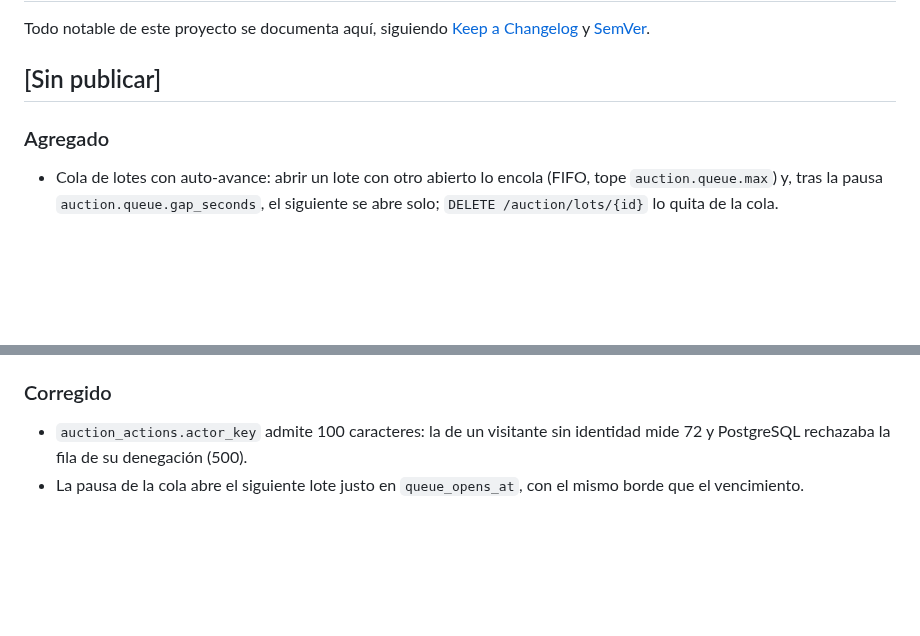
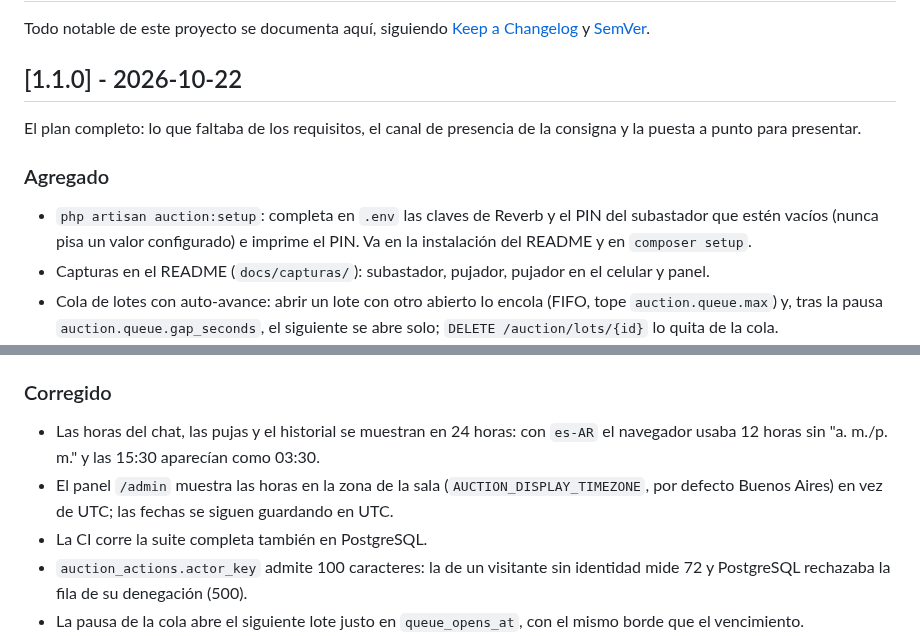
Before and after one commit to Mauricio-Cardozo/subasta-en-vivo, a Markdown page: CHANGELOG.md, 2 parts joined by grey strips. Rendered like a GitHub page; blank space fills up the shorter version.

```diff
--- a/CHANGELOG.md
+++ b/CHANGELOG.md
@@ -2,10 +2,14 @@
 
 Todo notable de este proyecto se documenta aquí, siguiendo [Keep a Changelog](https://keepachangelog.com/) y [SemVer](https://semver.org/).
 
-## [Sin publicar]
+## [1.1.0] - 2026-10-22
+
+El plan completo: lo que faltaba de los requisitos, el canal de presencia de la consigna y la puesta a punto para presentar.
 
 ### Agregado
 
+- `php artisan auction:setup`: completa en `.env` las claves de Reverb y el PIN del subastador que estén vacíos (nunca pisa un valor configurado) e imprime el PIN. Va en la instalación del README y en `composer setup`.
+- Capturas en el README (`docs/capturas/`): subastador, pujador, pujador en el celular y panel.
 - Cola de lotes con auto-avance: abrir un lote con otro abierto lo encola (FIFO, tope `auction.queue.max`) y, tras la pausa `auction.queue.gap_seconds`, el siguiente se abre solo; `DELETE /auction/lots/{id}` lo quita de la cola.
 - El pujador propone su monto (RF-03): campo en pesos (coma o punto) que sugiere la puja mínima y manda `amount_cents` en centavos enteros.
 - Auditoría persistente (RF-15): `auction_actions` registra cada acción, aceptada o rechazada, con `type`, `participant_id`, `ip`, `payload`, `accepted`, `reason`, `result` y `correlation_id`; cada cierre suma una fila `lot_closed` con su causa (`time`/`manual`).
@@ -28,6 +32,9 @@ Todo notable de este proyecto se documenta aquí, siguiendo [Keep a Changelog](h
 
 ### Corregido
 
+- Las horas del chat, las pujas y el historial se muestran en 24 horas: con `es-AR` el navegador usaba 12 horas sin "a. m./p. m." y las 15:30 aparecían como 03:30.
+- El panel `/admin` muestra las horas en la zona de la sala (`AUCTION_DISPLAY_TIMEZONE`, por defecto Buenos Aires) en vez de UTC; las fechas se siguen guardando en UTC.
+- La CI corre la suite completa también en PostgreSQL.
 - `auction_actions.actor_key` admite 100 caracteres: la de un visitante sin identidad mide 72 y PostgreSQL rechazaba la fila de su denegación (500).
 - La pausa de la cola abre el siguiente lote justo en `queue_opens_at`, con el mismo borde que el vencimiento.
 - Una puja que llegaba **exactamente** en `ends_at` se aceptaba (y extendía el cierre por anti-sniping), y `GET /auction/state` no cerraba el lote en ese instante. El plazo se comparaba con `isPast()`, que es falso justo en `ends_at`; ahora `Lot::hasExpired()` respeta el intervalo `[started_at, ends_at)` de la sección 4.2 del plan.
```
Also changed, not shown: README.md (+14 -1 lines), docs/capturas/admin.png (added), docs/capturas/emisor.png (added), docs/capturas/receptor-celular.png (added), docs/capturas/receptor.png (added).
